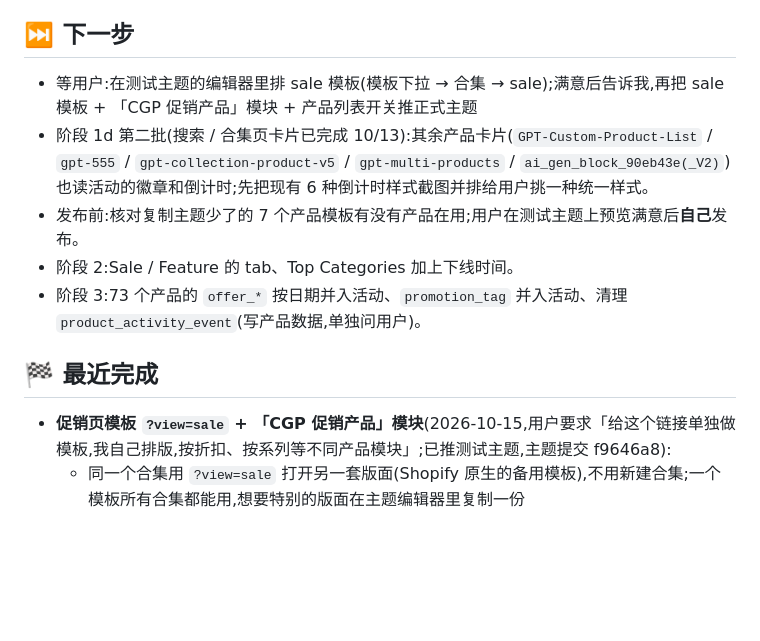
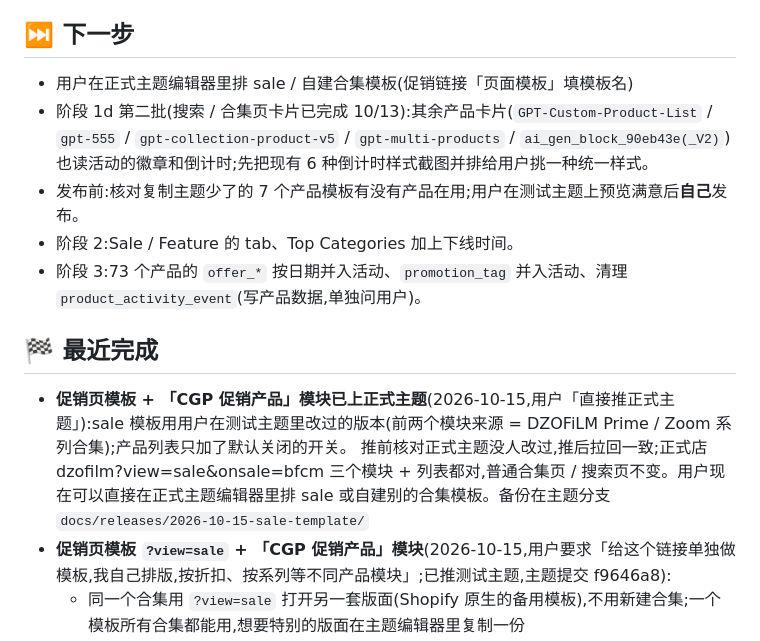
Before and after one commit to biglookshan-ai/Promo-Dashboard-Dev, a Markdown page: PROGRESS.md, the part around the change. Drawn GitHub-style; blank space fills up the shorter version.

Commit message:
docs: 促销页模板和「CGP 促销产品」模块已上正式主题
Co-Authored-By: Claude Opus 5.5 <noreply@anthropic.com>

```diff
--- a/PROGRESS.md
+++ b/PROGRESS.md
@@ -13,13 +13,15 @@
 - 测试主题:**#186525057402**。⚠️ 它的 `templates/index.json` 停在 9/29,**不能整套发布**(见 PLAN.md「发布清单」)。
 
 ## ⏭ 下一步
-- 等用户:在测试主题的编辑器里排 sale 模板(模板下拉 → 合集 → sale);满意后告诉我,再把 sale 模板 + 「CGP 促销产品」模块 + 产品列表开关推正式主题
+- 用户在正式主题编辑器里排 sale / 自建合集模板(促销链接「页面模板」填模板名)
 - 阶段 1d 第二批(搜索 / 合集页卡片已完成 10/13):其余产品卡片(`GPT-Custom-Product-List` / `gpt-555` / `gpt-collection-product-v5` / `gpt-multi-products` / `ai_gen_block_90eb43e(_V2)`)也读活动的徽章和倒计时;先把现有 6 种倒计时样式截图并排给用户挑一种统一样式。
 - 发布前:核对复制主题少了的 7 个产品模板有没有产品在用;用户在测试主题上预览满意后**自己**发布。
 - 阶段 2:Sale / Feature 的 tab、Top Categories 加上下线时间。
 - 阶段 3:73 个产品的 `offer_*` 按日期并入活动、`promotion_tag` 并入活动、清理 `product_activity_event`(写产品数据,单独问用户)。
 
 ## 🏁 最近完成
+- **促销页模板 + 「CGP 促销产品」模块已上正式主题**(2026-10-15,用户「直接推正式主题」):sale 模板用用户在测试主题里改过的版本(前两个模块来源 = DZOFiLM Prime / Zoom 系列合集);产品列表只加了默认关闭的开关。
+  推前核对正式主题没人改过,推后拉回一致;正式店 dzofilm?view=sale&onsale=bfcm 三个模块 + 列表都对,普通合集页 / 搜索页不变。用户现在可以直接在正式主题编辑器里排 sale 或自建别的合集模板。备份在主题分支 `docs/releases/2026-10-15-sale-template/`
 - **促销页模板 `?view=sale` + 「CGP 促销产品」模块**(2026-10-15,用户要求「给这个链接单独做模板,我自己排版,按折扣、按系列等不同产品模块」;已推测试主题,主题提交 f9646a8):
   - 同一个合集用 `?view=sale` 打开另一套版面(Shopify 原生的备用模板),不用新建合集;一个模板所有合集都能用,想要特别的版面在主题编辑器里复制一份
   - 新模块「CGP 促销产品」(可以放很多个,每个单独设):来源 = 当前合集或指定合集(按系列可直接选系列合集);只要打折 / 最低折扣 / 标题关键词 / 标签 / 产品类型 / 价格区间 / 只要有货;
```
Also changed, not shown: PLAN.md (+1 -0 lines).
